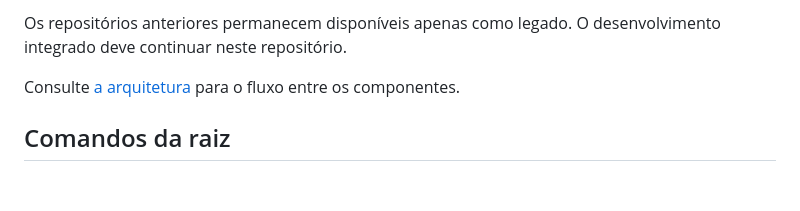
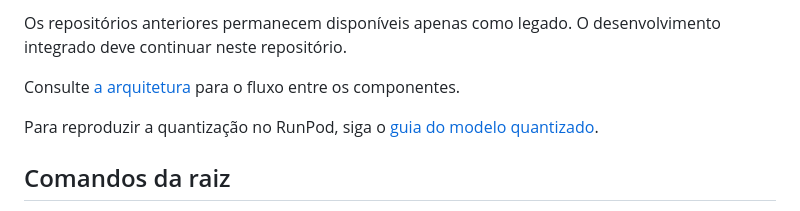
Before and after one commit to thiago-ouverney/finance-agent-platform, a Markdown page: README.md, the part around the change. Drawn GitHub-style; blank space fills up the shorter version.

Commit message:
docs(quantization): link RunPod guide from root

```diff
--- a/README.md
+++ b/README.md
@@ -12,6 +12,9 @@ Monorepo da plataforma de agente financeiro via WhatsApp, inferência local e pi
 Os repositórios anteriores permanecem disponíveis apenas como legado. O desenvolvimento integrado deve continuar neste repositório.
 
 Consulte [a arquitetura](docs/architecture.md) para o fluxo entre os componentes.
+
+Para reproduzir a quantização no RunPod, siga o
+[guia do modelo quantizado](docs/guias/gerar-modelo-quantizado.md).
 
 ## Comandos da raiz
 
```
